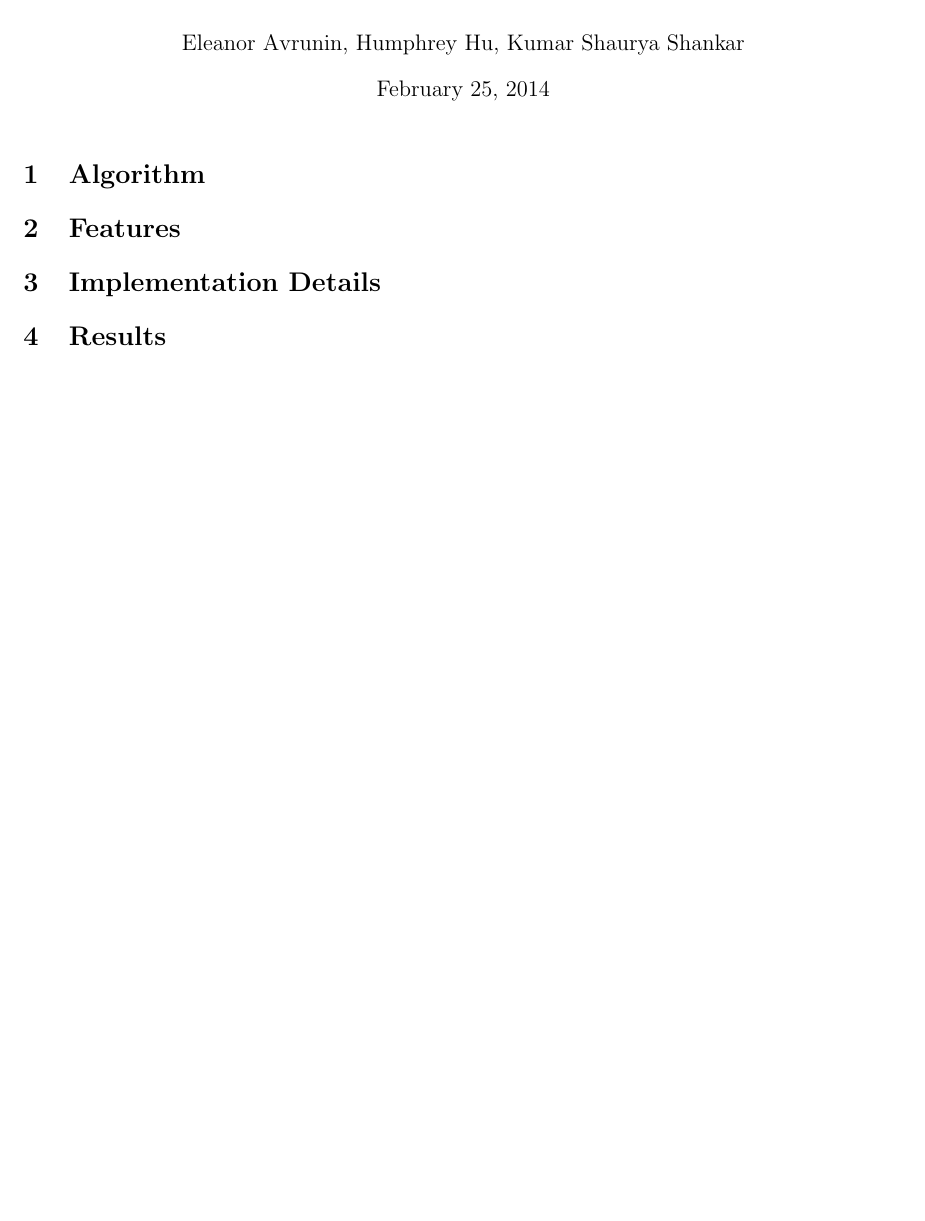
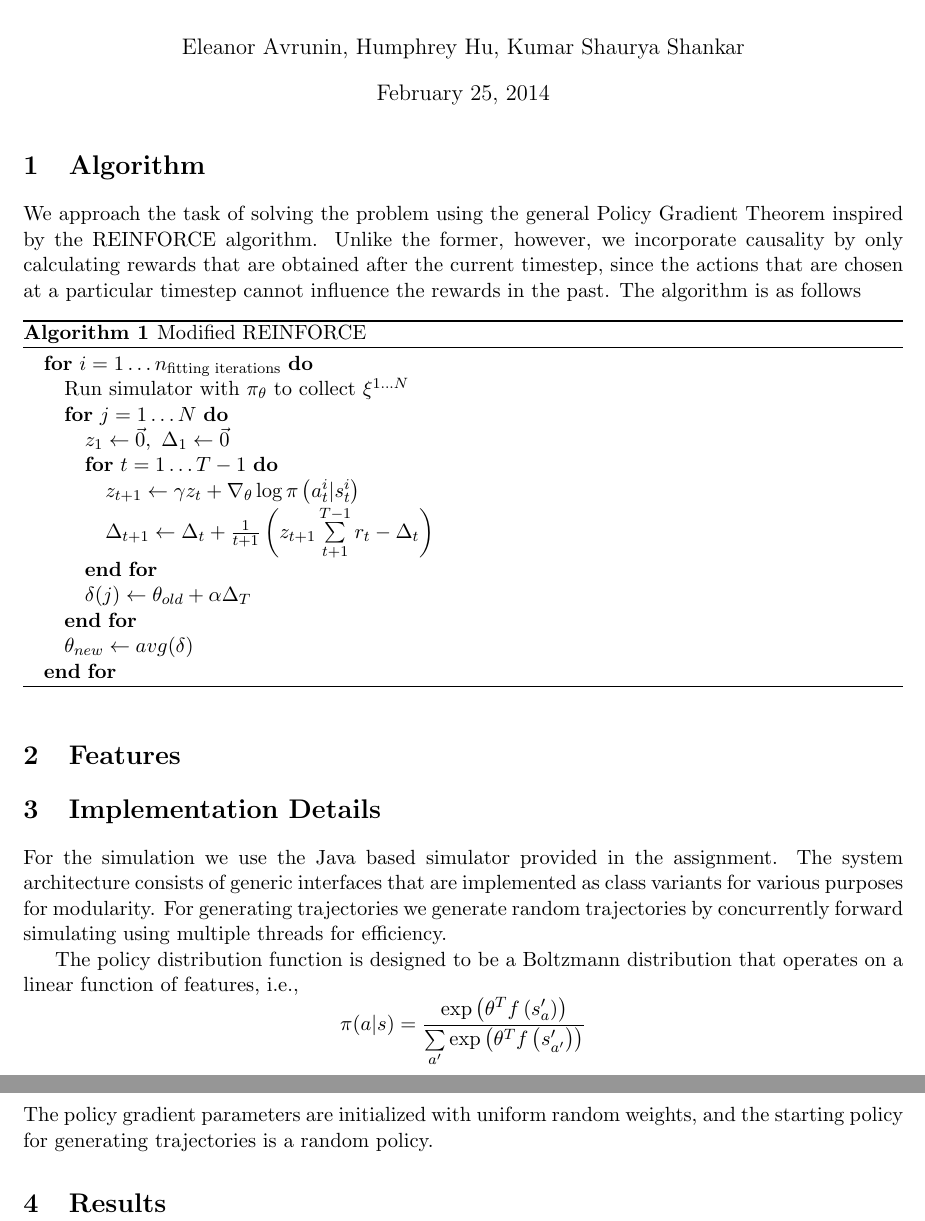
Before and after one commit to icoderaven/FallingBlox, a LaTeX document (report.tex): part of the page before the commit and two parts of pages 1 and 2 of 2 after it, the two joined at a grey line, cut so that both start at the same text, the shorter picture padded with empty space. Compiled offline with pdfLaTeX.

Commit message:
Added barebone data to tex file. There could be glaring errors. Please check.

```diff
--- a/report.tex
+++ b/report.tex
@@ -21,13 +21,39 @@
 \maketitle
 
 \section{Algorithm}
+We approach the task of solving the problem using the general Policy Gradient Theorem inspired by the REINFORCE algorithm. Unlike the former, however, we incorporate causality by only calculating rewards that are obtained after the current timestep, since the actions that are chosen at a particular timestep cannot influence the rewards in the past. The algorithm is as follows
+
+\begin{algorithm}
+\caption{Modified REINFORCE}
+\label{reinforce_alg}
+\begin{algorithmic}
+\FOR {$i = 1\dots n_{\text{fitting iterations}}$}
+\STATE Run simulator with $\pi_{\theta}$ to collect $\xi^{1...N}$\\
+\FOR {$j = 1 \dots N$}
+\STATE {$z_1 \gets \vec{0}, ~ \Delta_1 \gets \vec{0}$}\\
+\FOR {$t = 1 \dots T-1$}
+%\STATE  $\nabla_{\theta}J \gets \frac{1}{N}\underset{i=1}{\overset{N}{\sum}}\left[\sum\limits_{t=0}^{T-1}\nabla_{\theta}\log\pi\left(a_{t}^{i}|s_{t}^{i}\right) \sum\limits_{t}^{T-1} r_t\right]$\\
+%\STATE $\theta_{new} \gets \theta_{old}+\alpha\nabla_{\theta}J$
+\STATE $z_{t+1} \gets \gamma z_t + \nabla_{\theta}\log\pi\left(a_{t}^{i}|s_{t}^{i} \right)$
+\STATE $\Delta_{t+1} \gets \Delta_t + \frac{1}{t+1} \left( z_{t+1}\sum\limits_{t+1}^{T-1} r_t - \Delta_t\right)$
+\ENDFOR
+\STATE $\delta(j) \gets \theta_{old}+\alpha \Delta_T$
+\ENDFOR
+\STATE $\theta_{new} \gets  avg(\delta)$
+\ENDFOR
+\end{algorithmic}
+\end{algorithm}
 
 
 \section{Features}
 
 
 \section{Implementation Details}
+For the simulation we use the Java based simulator provided in the assignment. The system architecture consists of generic interfaces that are implemented as class variants for various purposes for modularity. For generating trajectories we generate random trajectories by concurrently forward simulating using multiple threads for efficiency.
 
+The policy distribution function is designed to be a Boltzmann distribution that operates on a linear function of features, i.e.,
+\[ \pi(a|s)=\frac{\exp\left(\theta^{T}f\left(s_{a}^{\prime}\right)\right)}{\underset{a^{\prime}}{\sum}\exp\left(\theta^{T}f\left(s_{a^{\prime}}^{\prime}\right)\right)} \]
+ The policy gradient parameters are initialized with uniform random weights, and the starting policy for generating trajectories is a random policy.
 
 \section{Results}
 
```
